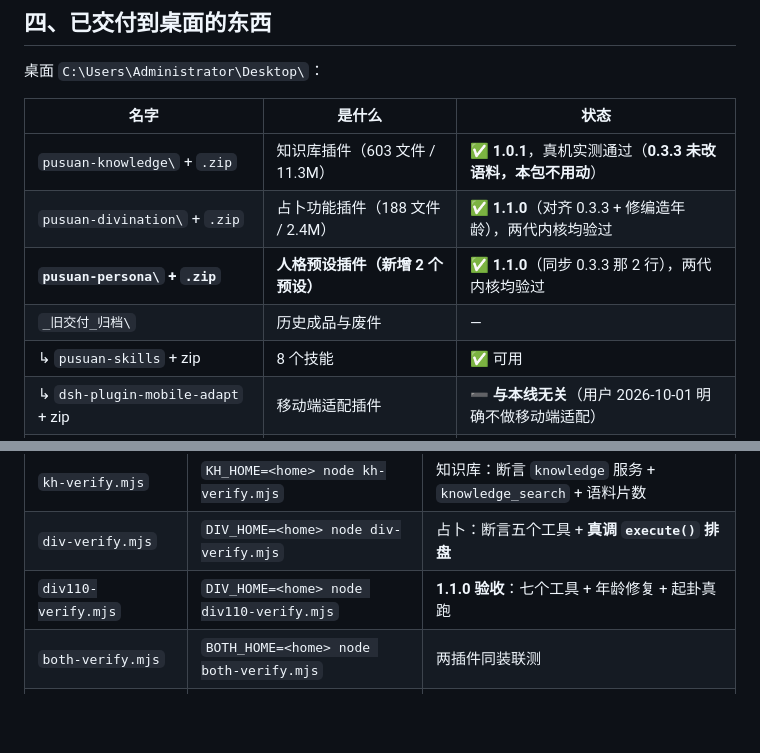
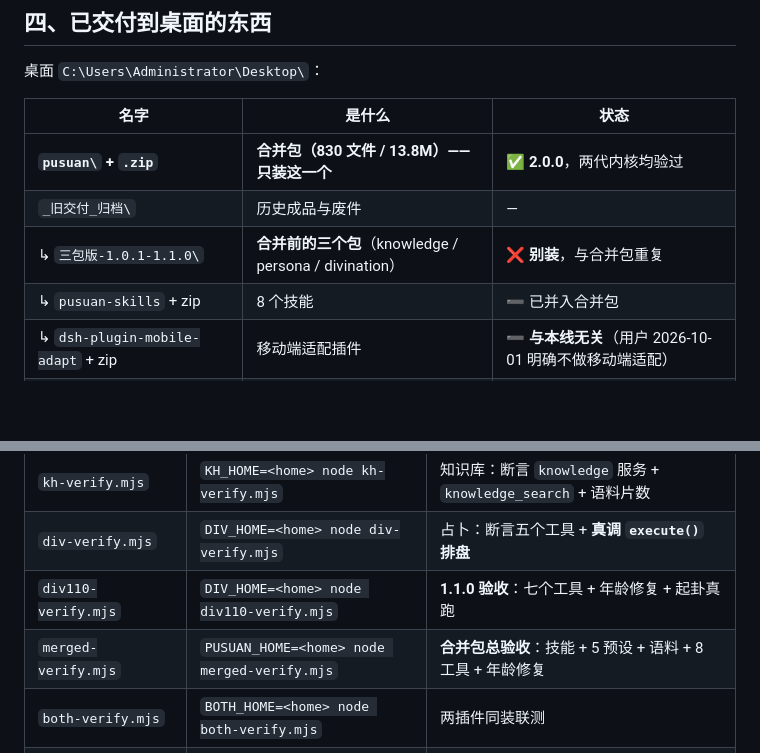
Before and after one commit to woaiys3/pusuan-agent, a Markdown page: 交接文档-普算插件线.md, 2 parts joined by grey strips. Rendered like a GitHub page; blank space fills up the shorter version.

```diff
--- a/交接文档-普算插件线.md
+++ b/交接文档-普算插件线.md
@@ -300,11 +347,10 @@ python **不可用**（是 Store 占位符）、pnpm 需 `npx pnpm@10` 取。
 
 | 名字 | 是什么 | 状态 |
 |---|---|---|
-| `pusuan-knowledge\` + `.zip` | 知识库插件（603 文件 / 11.3M） | ✅ **1.0.1**，真机实测通过（**0.3.3 未改语料，本包不用动**） |
-| `pusuan-divination\` + `.zip` | 占卜功能插件（188 文件 / 2.4M） | ✅ **1.1.0**（对齐 0.3.3 + 修编造年龄），两代内核均验过 |
-| **`pusuan-persona\` + `.zip`** | **人格预设插件（新增 2 个预设）** | ✅ **1.1.0**（同步 0.3.3 那 2 行），两代内核均验过 |
+| **`pusuan\` + `.zip`** | **合并包（830 文件 / 13.8M）—— 只装这一个** | ✅ **2.0.0**，两代内核均验过 |
 | `_旧交付_归档\` | 历史成品与废件 | — |
-| ↳ `pusuan-skills` + zip | 8 个技能 | ✅ 可用 |
+| ↳ `三包版-1.0.1-1.1.0\` | **合并前的三个包**（knowledge / persona / divination） | ❌ **别装**，与合并包重复 |
+| ↳ `pusuan-skills` + zip | 8 个技能 | ➖ 已并入合并包 |
 | ↳ `dsh-plugin-mobile-adapt` + zip | 移动端适配插件 | ➖ **与本线无关**（用户 2026-10-01 明确不做移动端适配） |
 | ↳ `pusuan-knowledge-v1.0.1.zip` | 知识库备份 | — |
 | ↳ `pusuan-divination-v1.0.1.zip` | 占卜插件备份（旧） | — |
@@ -767,6 +836,7 @@ D:\dsh-mobile-src\plugins\
 | `kh-verify.mjs` | `KH_HOME=<home> node kh-verify.mjs` | 知识库：断言 `knowledge` 服务 + `knowledge_search` + 语料片数 |
 | `div-verify.mjs` | `DIV_HOME=<home> node div-verify.mjs` | 占卜：断言五个工具 + **真调 `execute()` 排盘** |
 | `div110-verify.mjs` | `DIV_HOME=<home> node div110-verify.mjs` | **1.1.0 验收**：七个工具 + 年龄修复 + 起卦真跑 |
+| `merged-verify.mjs` | `PUSUAN_HOME=<home> node merged-verify.mjs` | **合并包总验收**：技能 + 5 预设 + 语料 + 8 工具 + 年龄修复 |
 | `both-verify.mjs` | `BOTH_HOME=<home> node both-verify.mjs` | 两插件同装联测 |
 | `all-verify.mjs` | `ALL_HOME=<home> node all-verify.mjs` | 三插件同装总验收 |
 | `lr-dt-repro.mjs` | `LR_HOME=<home> node lr-dt-repro.mjs` | 六壬 dt 回归（8 例，含预期拒绝用例） |
```
Also changed, not shown: other parts of 交接文档-普算插件线.md (+92 -22 lines).
